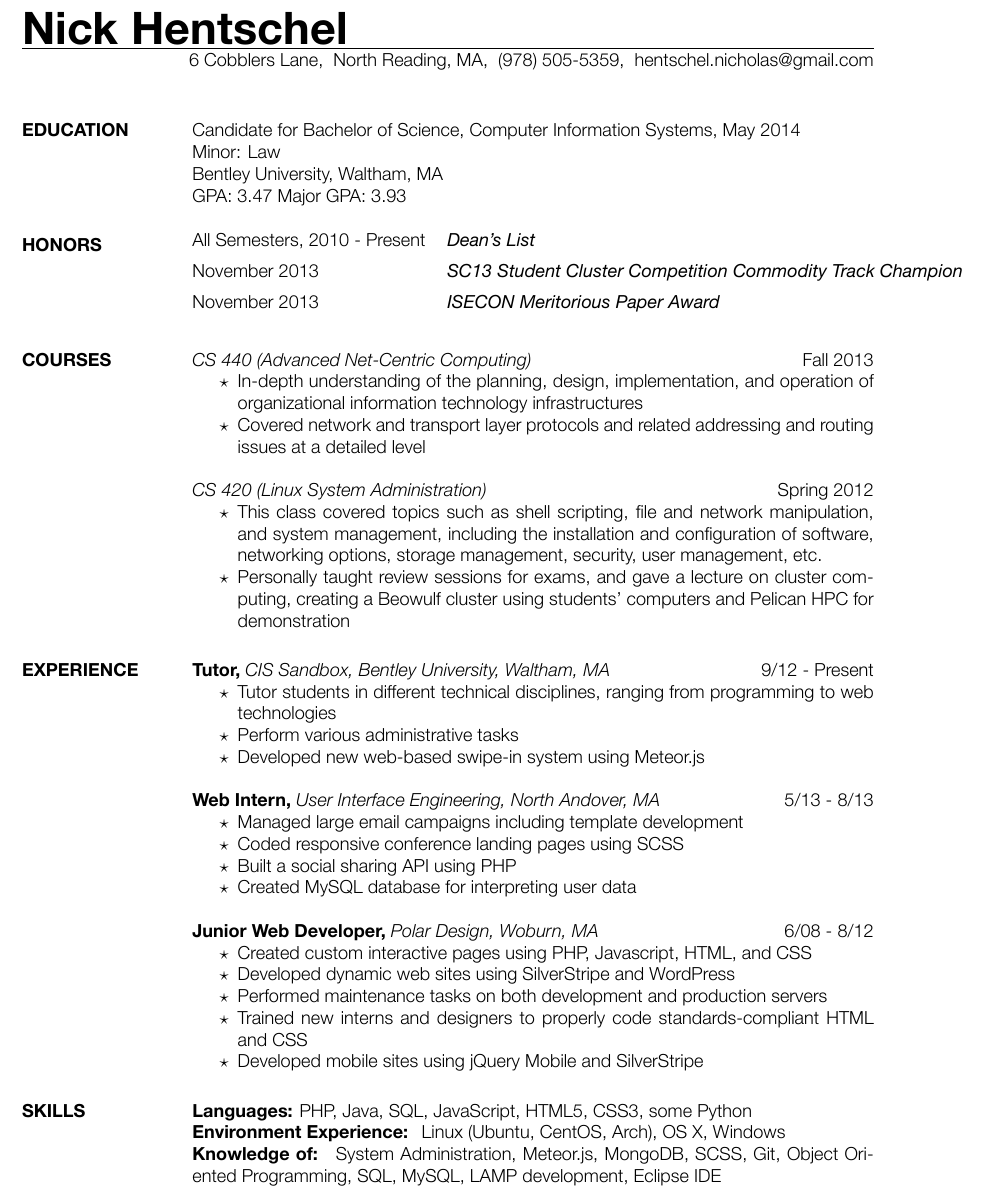
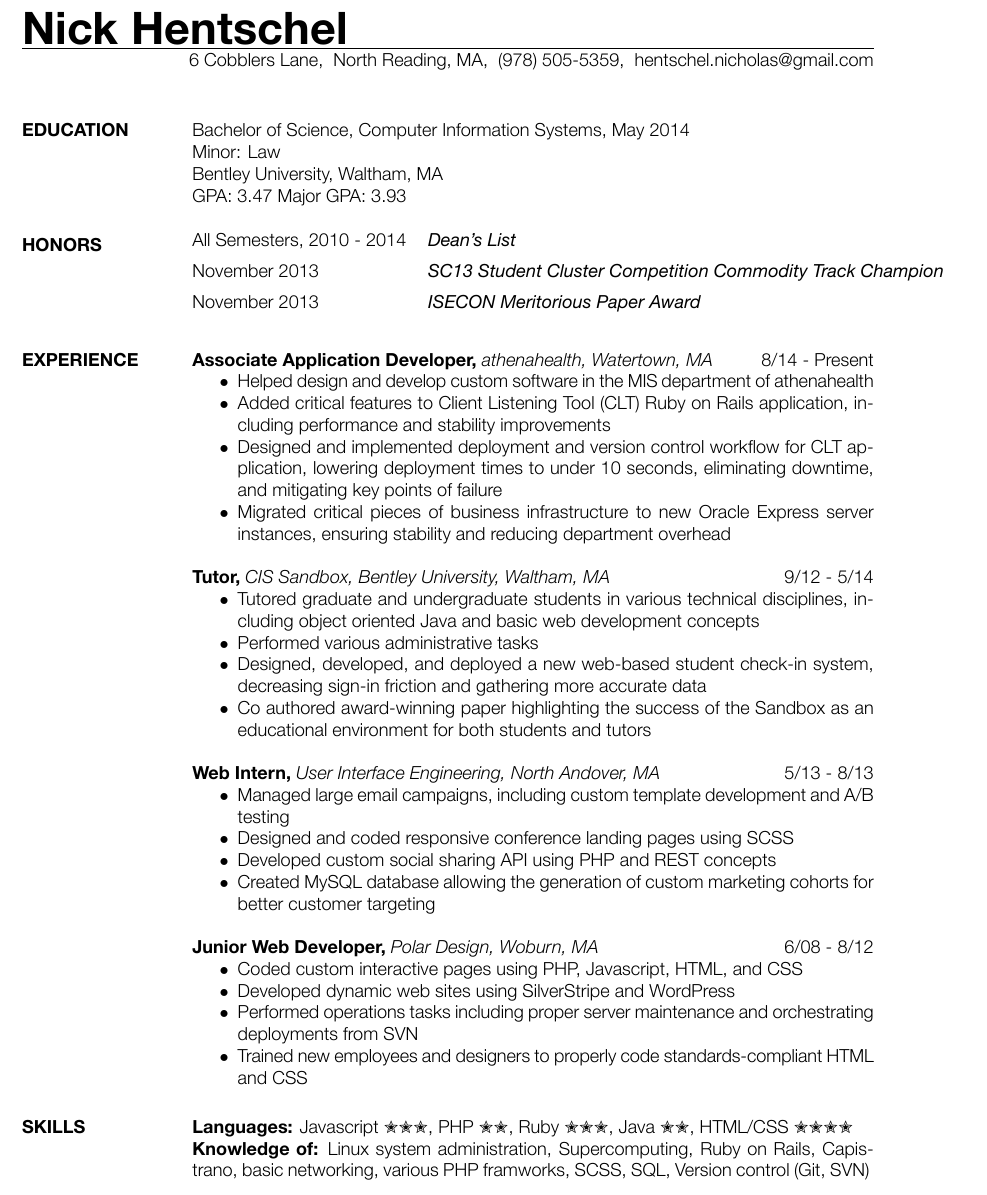
Before and after one commit to nickhentschel/resume, a LaTeX CV (resume.tex): part of the page, cut so that both start at the same text. The pictures show the PDF file resume.pdf that the author committed with the source.

Commit message:
resume update and recompilatin

```diff
--- a/resume.tex
+++ b/resume.tex
@@ -12,55 +13,61 @@
 \begin{resume}
 
 \section{EDUCATION}
-  Candidate for Bachelor of Science, Computer Information Systems, May 2014 \\
+  Bachelor of Science, Computer Information Systems, May 2014 \\
   Minor: Law \\
   Bentley University, Waltham, MA \\
   GPA: 3.47 Major GPA: 3.93
 
 \section{HONORS}
 \begin{tabular}{@{}l l}
-All Semesters, 2010 - Present & \textbf{\textit{Dean's List}} \\ [5pt]
+All Semesters, 2010 - 2014 & \textbf{\textit{Dean's List}} \\ [5pt]
 November 2013 & \textbf{\textit{SC13 Student Cluster Competition Commodity Track Champion}} \\ [5pt]
 November 2013 & \textbf{\textit{ISECON Meritorious Paper Award}} \\ [5pt]
 \end{tabular}
 
-\section{COURSES}
-\textit{CS 440 (Advanced Net-Centric Computing)} \hfill Fall 2013
-\begin{itemize}
-    \item In-depth understanding of the planning, design, implementation, and operation of organizational information technology infrastructures
-    \item Covered network and transport layer protocols and related addressing and routing issues at a detailed level
-\end{itemize}
-\textit{CS 420 (Linux System Administration)} \hfill Spring 2012
-\begin{itemize}
-    \item This class covered topics such as shell scripting, file and network manipulation, and system management, including the installation and configuration of software, networking options, storage management, security, user management, etc.
-    \item Personally taught review sessions for exams, and gave a lecture on cluster computing, creating a Beowulf cluster using students' computers and Pelican HPC for demonstration
-\end{itemize}
-
+% \section{COURSES}
+% \textit{CS 440 (Advanced Net-Centric Computing)} \hfill Fall 2013
+% \begin{itemize}
+%     \item In-depth understanding of the planning, design, implementation, and operation of organizational information technology infrastructures
+%     \item Covered network and transport layer protocols and related addressing and routing issues at a detailed level
+% \end{itemize}
+% \textit{CS 420 (Linux System Administration)} \hfill Spring 2012
+% \begin{itemize}
+%     \item This class covered topics such as shell scripting, file and network manipulation, and system management, including the installation and configuration of software, networking options, storage management, security, user management, etc.
+%     \item Personally taught review sessions for exams, and gave a lecture on cluster computing, creating a Beowulf cluster using students' computers and Pelican HPC for demonstration
+% \end{itemize}
 
 \section{EXPERIENCE}
-\textbf{Tutor,} \textit{CIS Sandbox, Bentley University, Waltham, MA} \hfill 9/12 - Present
+\textbf{Associate Application Developer,} \textit{athenahealth, Watertown, MA} \hfill 8/14 - Present
 \begin{itemize}
-    \item Tutor students in different technical disciplines, ranging from programming to web technologies
-    \item Perform various administrative tasks
-    \item Developed new web-based swipe-in system using Meteor.js
+    \item Helped design and develop custom software in the MIS department of athenahealth
+    \item Added critical features to Client Listening Tool (CLT) Ruby on Rails application, including performance and stability improvements
+    \item Designed and implemented deployment and version control workflow for CLT application, lowering deployment times to under 10 seconds, eliminating downtime, and mitigating key points of failure
+    \item Migrated critical pieces of business infrastructure to new Oracle Express server instances, ensuring stability and reducing department overhead
+\end{itemize}
+\textbf{Tutor,} \textit{CIS Sandbox, Bentley University, Waltham, MA} \hfill 9/12 - 5/14
+\begin{itemize}
+    \item Tutored graduate and undergraduate students in various technical disciplines, including object oriented Java and basic web development concepts
+    \item Performed various administrative tasks
+    \item Designed, developed, and deployed a new web-based student check-in system, decreasing sign-in friction and gathering more accurate data
+    \item Co authored award-winning paper highlighting the success of the Sandbox as an educational environment for both students and tutors
 \end{itemize}
 \textbf{Web Intern,} \textit{User Interface Engineering, North Andover, MA} \hfill 5/13 - 8/13
 \begin{itemize}
-    \item Managed large email campaigns including template development
-    \item Coded responsive conference landing pages using SCSS
-    \item Built a social sharing API using PHP
-    \item Created MySQL database for interpreting user data
+    \item Managed large email campaigns, including custom template development and A/B testing
+    \item Designed and coded responsive conference landing pages using SCSS
+    \item Developed custom social sharing API using PHP and REST concepts
+    \item Created MySQL database allowing the generation of custom marketing cohorts for better customer targeting
 \end{itemize}
 \textbf{Junior Web Developer,} \textit{Polar Design, Woburn, MA} \hfill 6/08 - 8/12
 \begin{itemize}
-    \item Created custom interactive pages using PHP, Javascript, HTML, and CSS
+    \item Coded custom interactive pages using PHP, Javascript, HTML, and CSS
     \item Developed dynamic web sites using SilverStripe and WordPress
-    \item Performed maintenance tasks on both development and production servers
-    \item Trained new interns and designers to properly code standards-compliant HTML and CSS
-    \item Developed mobile sites using jQuery Mobile and SilverStripe
+    \item Performed operations tasks including proper server maintenance and orchestrating deployments from SVN
+    \item Trained new employees and designers to properly code standards-compliant HTML and CSS
+    % \item Created custom mobile sites leveraging jQuery mobile
 \end{itemize}
-% \textbf{Data Analyst, }\textit{Charles River Laboratories, Inc., Wilmington, MA}
-% \hfill 6/08 - 8/08
+% \textbf{Data Analyst, }\textit{Charles River Laboratories, Inc., Wilmington, MA} \hfill 6/08 - 8/08
 % \begin{itemize}
 %     \item Data entry and sanitation using Microsoft Access
 %     \item Error checking in tables
@@ -68,10 +75,8 @@ November 2013 & \textbf{\textit{ISECON Meritorious Paper Award}} \\ [5pt]
 % \end{itemize}
 
 \section{SKILLS}
-\textbf{Languages: }PHP, Java, SQL, JavaScript, HTML5, CSS3, some Python\\
-\textbf{Environment Experience: } Linux (Ubuntu, CentOS, Arch), OS X, Windows\\
-\textbf{Knowledge of: } System Administration, Meteor.js, MongoDB, SCSS,
-Git, Object Oriented Programming, SQL, MySQL, LAMP development, Eclipse IDE
-
+\textbf{Languages: }Javascript {\dingbats ✮✮✮}, PHP {\dingbats ✮✮}, Ruby {\dingbats ✮✮✮}, Java {\dingbats ✮✮}, HTML/CSS {\dingbats ✮✮✮✮} \\
+% \textbf{Administration Experience: } Linux (Ubuntu, CentOS, Arch) \\
+\textbf{Knowledge of: }Linux system administration, Supercomputing, Ruby on Rails, Capistrano, basic networking, various PHP framworks, SCSS, SQL, Version control (Git, SVN)
 \end{resume}
 \end{document}
```
Also changed, not shown: resume.pdf, resume.tex (3 more changed lines).
